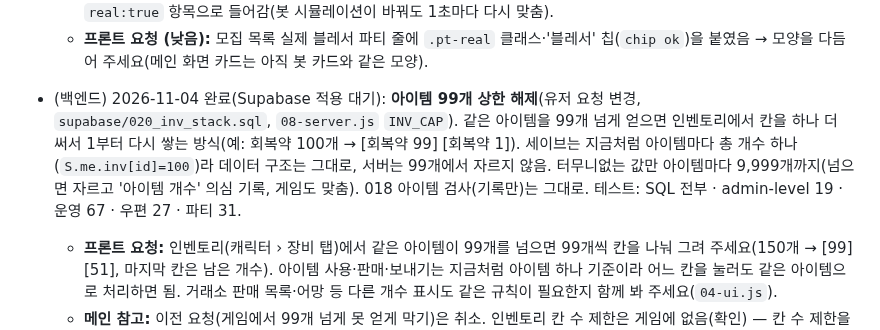
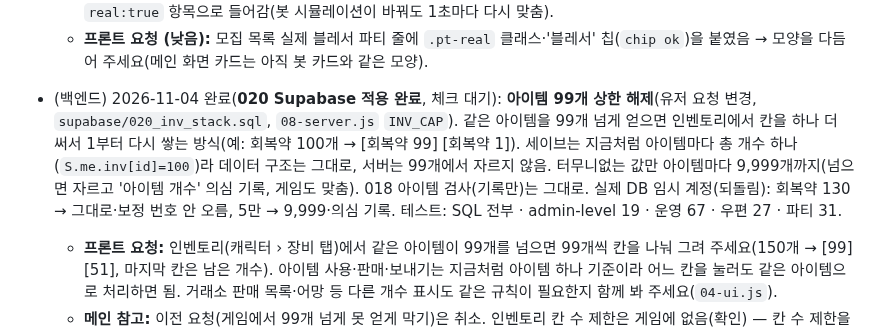
Before and after one commit to kaonteck/blesetsaga, a Markdown page: CLAUDE.md, the part around the change. Drawn GitHub-style.

Commit message:
020 실제 DB 적용 기록
Co-Authored-By: Claude Opus 5.5 <noreply@anthropic.com>
Claude-Session: https://claude.ai/code/session_01Rt9UawB8DdxSKYXgobksE9

```diff
--- a/CLAUDE.md
+++ b/CLAUDE.md
@@ -247,7 +247,7 @@
   - 테스트: SQL(만들기·참가·꽉 참·준비·파티원은 출발·내보내기·상태 올리기 못 함·용병 직업 검사·행동·방 밖 사람은 행동·채팅 못 봄·채팅 이름 서버·끝나면 닫힘·한 사람 한 방·나가기) 전부 통과 · 두 플레이어 브라우저 `game-party` 31개(모집 목록·참가·실시간 반영·파티 채팅·봇 사칭 막힘·준비·용병·출발·같은 전투·행동 전달·턴 진행·승리·파티원 보상·정리·던전 파티는 로컬·봇 파티 예전처럼) 4번 연속 통과 · 기존 스위트(채팅 33·우편 27·피드 24·소셜 19·콘텐츠 21·로또 17·레벨 18·운영 67) 통과. 테스트 환경에서 jsDelivr(Pretendard 글꼴)를 막도록 모든 브라우저 테스트에 한 줄 추가.
   - **메인·프론트 참고:** 서버 모드에서 `startBattle`·`planBots`·`doResolve`·`renderFight`·`recruitRows`·`roleCounts`·`rmemHTML`·`joinReason`·`botSay`·`sendChat`과 `ACTS`의 `createparty`·`joinrecruit`·`ready`·`kick`·`invite`·`leaveparty`·`setvis`·`confirmact`·`confirmdefend`·`editact`, `hooks.hasItem`·`hooks.useItem`을 감쌈. 이 함수들의 이름·인자·역할, 전투 객체(`b.players[].isMe/id/confirmed/action/planAt`, `b.turn`·`b.deadline`·`b.over`), `S.party.members[].isMe/ready/merc`를 바꾸면 백엔드에 알려 주세요. 모집 목록의 실제 블레서 방은 `S.recruits`에 `real:true` 항목으로 들어감(봇 시뮬레이션이 바꿔도 1초마다 다시 맞춤).
   - **프론트 요청 (낮음):** 모집 목록 실제 블레서 파티 줄에 `.pt-real` 클래스·'블레서' 칩(`chip ok`)을 붙였음 → 모양을 다듬어 주세요(메인 화면 카드는 아직 봇 카드와 같은 모양).
-- (백엔드) 2026-11-04 완료(Supabase 적용 대기): **아이템 99개 상한 해제**(유저 요청 변경, `supabase/020_inv_stack.sql`, `08-server.js` `INV_CAP`). 같은 아이템을 99개 넘게 얻으면 인벤토리에서 칸을 하나 더 써서 1부터 다시 쌓는 방식(예: 회복약 100개 → [회복약 99] [회복약 1]). 세이브는 지금처럼 아이템마다 총 개수 하나(`S.me.inv[id]=100`)라 데이터 구조는 그대로, 서버는 99개에서 자르지 않음. 터무니없는 값만 아이템마다 9,999개까지(넘으면 자르고 '아이템 개수' 의심 기록, 게임도 맞춤). 018 아이템 검사(기록만)는 그대로. 테스트: SQL 전부 · admin-level 19 · 운영 67 · 우편 27 · 파티 31.
+- (백엔드) 2026-11-04 완료(**020 Supabase 적용 완료**, 체크 대기): **아이템 99개 상한 해제**(유저 요청 변경, `supabase/020_inv_stack.sql`, `08-server.js` `INV_CAP`). 같은 아이템을 99개 넘게 얻으면 인벤토리에서 칸을 하나 더 써서 1부터 다시 쌓는 방식(예: 회복약 100개 → [회복약 99] [회복약 1]). 세이브는 지금처럼 아이템마다 총 개수 하나(`S.me.inv[id]=100`)라 데이터 구조는 그대로, 서버는 99개에서 자르지 않음. 터무니없는 값만 아이템마다 9,999개까지(넘으면 자르고 '아이템 개수' 의심 기록, 게임도 맞춤). 018 아이템 검사(기록만)는 그대로. 실제 DB 임시 계정(되돌림): 회복약 130 → 그대로·보정 번호 안 오름, 5만 → 9,999·의심 기록. 테스트: SQL 전부 · admin-level 19 · 운영 67 · 우편 27 · 파티 31.
   - **프론트 요청:** 인벤토리(캐릭터 › 장비 탭)에서 같은 아이템이 99개를 넘으면 99개씩 칸을 나눠 그려 주세요(150개 → [99] [51], 마지막 칸은 남은 개수). 아이템 사용·판매·보내기는 지금처럼 아이템 하나 기준이라 어느 칸을 눌러도 같은 아이템으로 처리하면 됨. 거래소 판매 목록·어망 등 다른 개수 표시도 같은 규칙이 필요한지 함께 봐 주세요(`04-ui.js`).
   - **메인 참고:** 이전 요청(게임에서 99개 넘게 못 얻게 막기)은 취소. 인벤토리 칸 수 제한은 게임에 없음(확인) — 칸 수 제한을 새로 만들면 99개씩 나뉜 칸도 세야 함. 아이템마다 9,999개를 넘게 주는 보상을 만들면 백엔드에 알려 주세요.
 - (체크) 2026-11-02 완료: `backend/schema-v1`(우편 받기 즉시 반영·받는 중 목록 갱신 시 선물 누락 수정) → `frontend/logo-portrait` 순서로 `main`에 병합(충돌 없음). 테스트 우편 27(느린 응답 포함) · 레벨 조정 11 · 운영 58 · 콘텐츠 21 · 로또 17 · 채팅 29 모두 통과. 320·390·1280px: 상단 바 58px 한 줄, 데스크톱 로고 별만·한글 숨김, EXP 막대 금색, 캐릭터 이미지 전체(110×147)를 누르거나 키보드 Enter로 설정 창, 낭독 이름 '이미지 설정' 유지. 콘솔 오류 0.
```
Also changed, not shown: supabase/README.md (+1 -1 lines).
